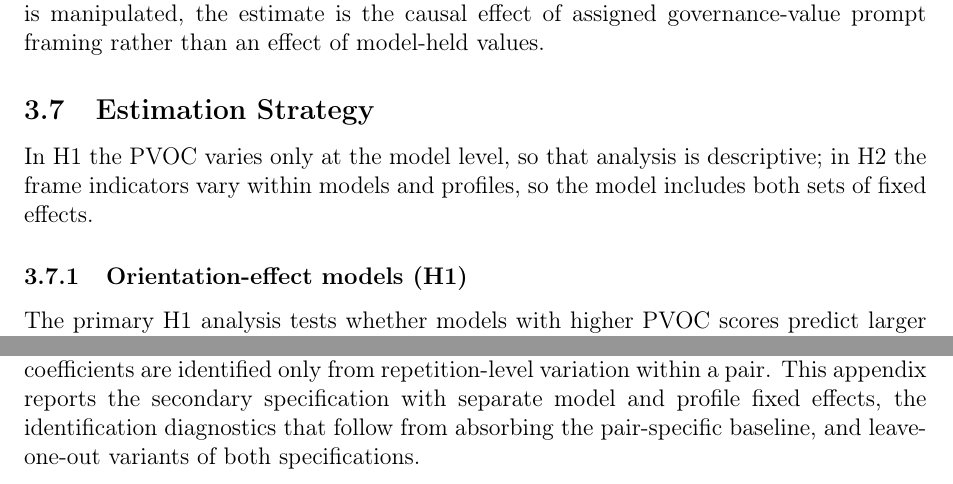
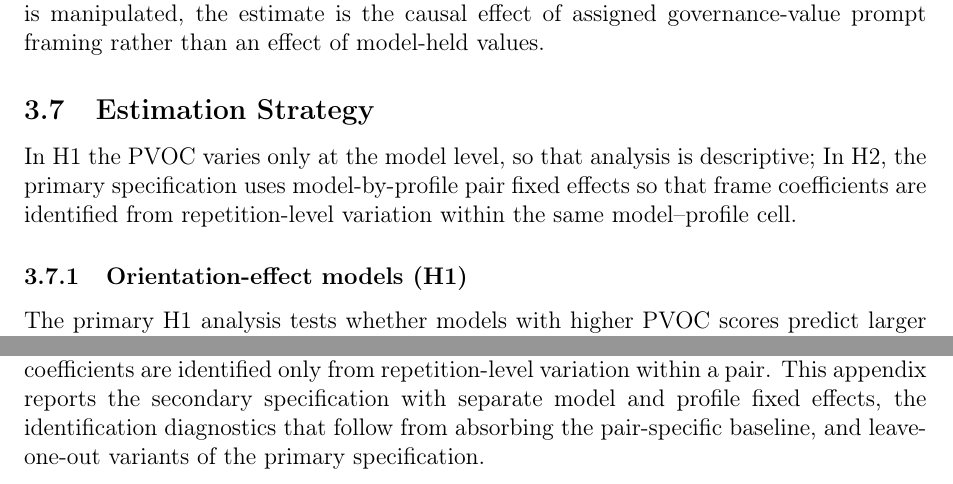
Before and after one commit to yichao2022/value-sensitivity-llm-audit, a LaTeX paper (main.tex, which reads supplementary.tex): two parts of pages 8 and 41 of 54, joined at a grey line, cut so that both start at the same text. Compiled offline with pdfLaTeX.

Commit message:
§3.7 opening now describes the primary pair-FE specification; Appendix G no longer promises a secondary-specification leave-one-out block (bare heading deleted, scope sentence narrowed) and the Table 2 note points only at the primary ranges

```diff
--- a/main.tex
+++ b/main.tex
@@ -188,7 +188,7 @@ The frame effect is estimated with model and profile fixed effects and frame ind
 \subsection{Estimation Strategy}
 \label{sec:estimation}
 
-In H1 the PVOC varies only at the model level, so that analysis is descriptive; in H2 the frame indicators vary within models and profiles, so the model includes both sets of fixed effects.
+In H1 the PVOC varies only at the model level, so that analysis is descriptive; In H2, the primary specification uses model-by-profile pair fixed effects so that frame coefficients are identified from repetition-level variation within the same model--profile cell.
 
 \subsubsection{Orientation-effect models (H1)}
 \label{sec:est-h1}
--- a/supplementary.tex
+++ b/supplementary.tex
@@ -474,7 +474,7 @@ Frames with little or no empirical variation are reported descriptively but excl
 \label{app:h2-identification}
 \label{app:h2-robustness}
 
-The main-text H2 analysis uses one fixed effect per model--profile pair, so its frame coefficients are identified only from repetition-level variation within a pair. This appendix reports the secondary specification with separate model and profile fixed effects, the identification diagnostics that follow from absorbing the pair-specific baseline, and leave-one-out variants of both specifications.
+The main-text H2 analysis uses one fixed effect per model--profile pair, so its frame coefficients are identified only from repetition-level variation within a pair. This appendix reports the secondary specification with separate model and profile fixed effects, the identification diagnostics that follow from absorbing the pair-specific baseline, and leave-one-out variants of the primary specification.
 
 \begin{table}[htbp]
 \centering
```
Also changed, not shown: main.pdf, supplementary.pdf, main.tex (2 more changed lines), supplementary.tex (2 more changed lines).
